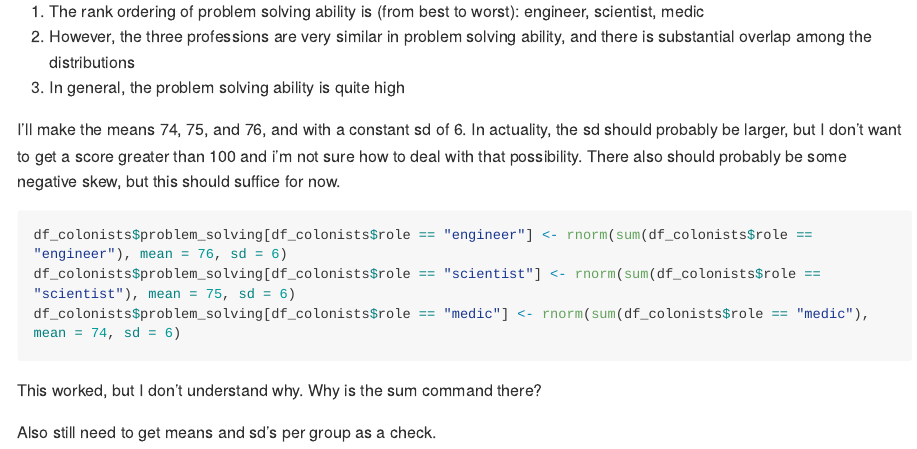
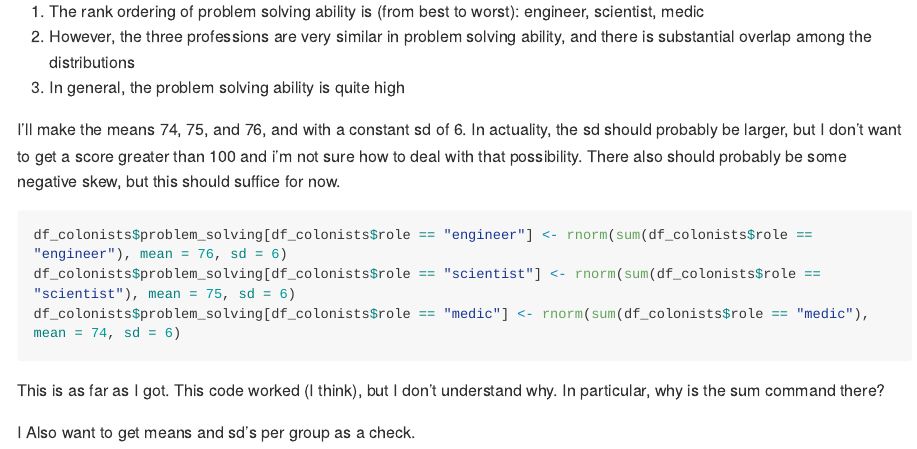
Before and after one commit to smasongarrison/lab-12-simulating-mars, an R Markdown document (lab-12.Rmd): the page in a window 1100 px wide, from 6450 px down. Rendered offline with R 4.5, knitr and Pandoc, with nearby package versions; long lines of code are wrapped.

Commit message:
In middle of exercise 2.2 lab 12

````diff
--- a/lab-12.Rmd
+++ b/lab-12.Rmd
@@ -166,6 +166,6 @@ df_colonists$problem_solving[df_colonists$role == "scientist"] <- rnorm(sum(df_c
 df_colonists$problem_solving[df_colonists$role == "medic"] <- rnorm(sum(df_colonists$role == "medic"), mean = 74, sd = 6)
 ```
 
-This worked, but I don't understand why.  Why is the sum command there?
+This is as far as I got. This code worked (I think), but I don't understand why.  In particular, why is the sum command there?
 
-Also still need to get means and sd's per group as a check.
+I Also want to get means and sd's per group as a check.
````
